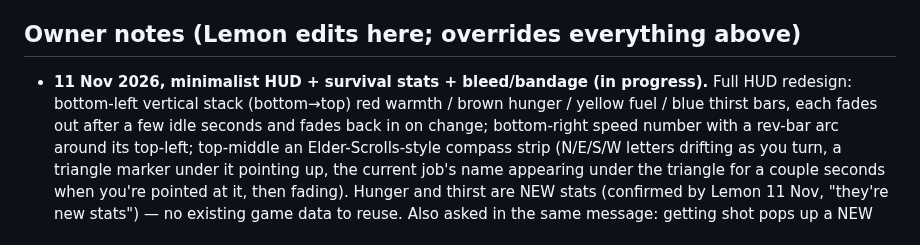
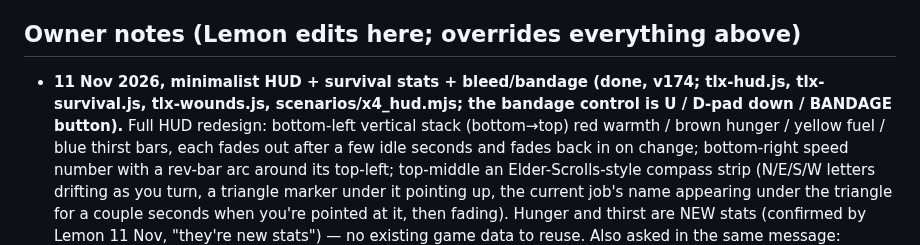
Before and after one commit to DefNotALemon/tracklayer, a Markdown page: loop/LOOP.md, the part around the change. Drawn GitHub-style.

Commit message:
LOOP: HUD/survival/wounds entry (66f9b98)

```diff
--- a/loop/LOOP.md
+++ b/loop/LOOP.md
@@ -99,7 +99,7 @@ landed, and it is built the G4 way (`tlx-<system>.js`, options as switches, one
 - Disk: if `df -g ~` shows under 20 GB free, skip all Chrome runs that pass and log it.
 
 ## Owner notes (Lemon edits here; overrides everything above)
-- **11 Nov 2026, minimalist HUD + survival stats + bleed/bandage (in progress).** Full HUD redesign: bottom-left
+- **11 Nov 2026, minimalist HUD + survival stats + bleed/bandage (done, v174; tlx-hud.js, tlx-survival.js, tlx-wounds.js, scenarios/x4_hud.mjs; the bandage control is U / D-pad down / BANDAGE button).** Full HUD redesign: bottom-left
   vertical stack (bottom→top) red warmth / brown hunger / yellow fuel / blue thirst bars, each fades out after
   a few idle seconds and fades back in on change; bottom-right speed number with a rev-bar arc around its
   top-left; top-middle an Elder-Scrolls-style compass strip (N/E/S/W letters drifting as you turn, a triangle
```
Also changed, not shown: loop/PROGRESS.md (+15 -0 lines).
